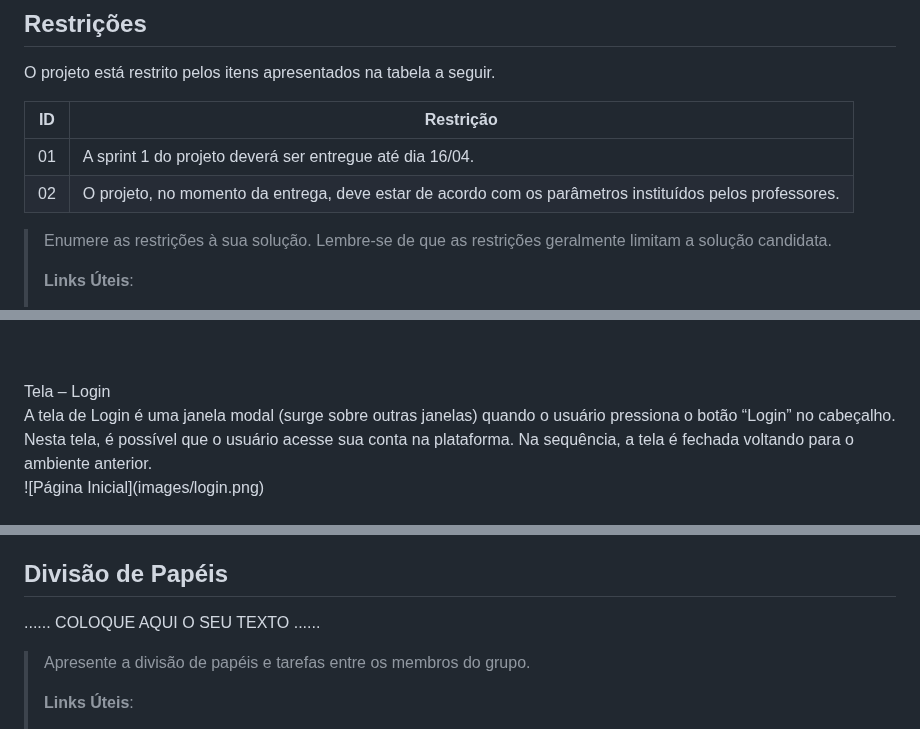
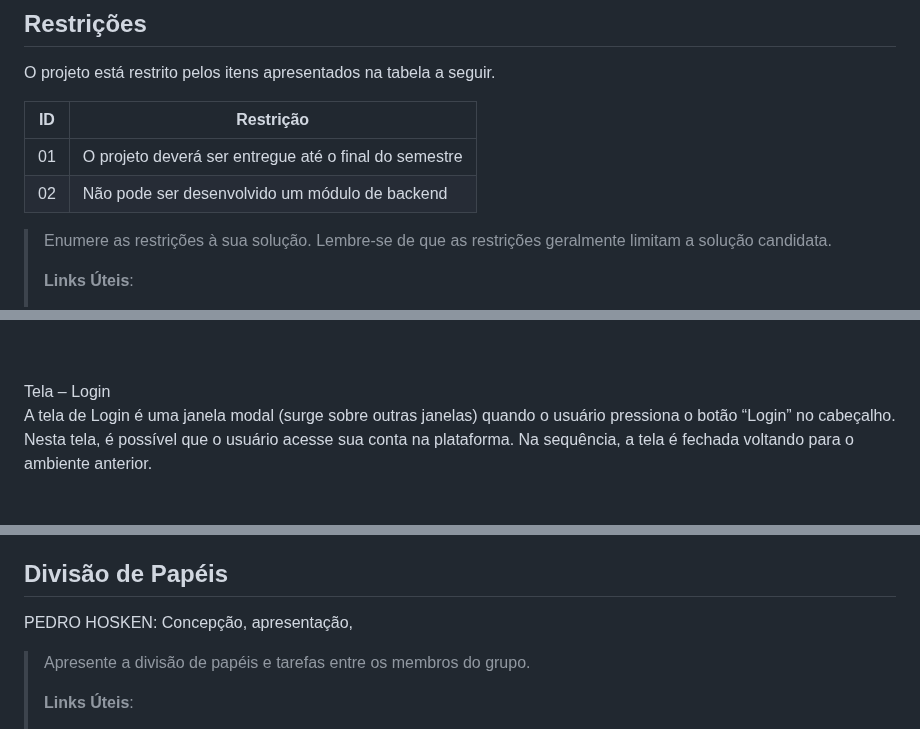
Before and after one commit to ICEI-PUC-Minas-PMGCC-TI/ti-1-pmg-cc-m-20231-tiaw-questoes-sobre-educacao-1, a Markdown page: docs/relatorio/Relatorio Tecnico - TEMPLATE.md, 3 parts joined by grey strips. Rendered like a GitHub page.

```diff
--- a/docs/relatorio/Relatorio Tecnico - TEMPLATE.md
+++ b/docs/relatorio/Relatorio Tecnico - TEMPLATE.md
@@ -281,8 +281,8 @@ O projeto está restrito pelos itens apresentados na tabela a seguir.
 
 |ID| Restrição                                             |
 |--|-------------------------------------------------------|
-|01| A sprint 1 do projeto deverá ser entregue até dia 16/04. |
-|02| O projeto, no momento da entrega, deve estar de acordo com os parâmetros instituídos pelos professores.       |
+|01| O projeto deverá ser entregue até o final do semestre |
+|02| Não pode ser desenvolvido um módulo de backend        |
 
 
 > Enumere as restrições à sua solução. Lembre-se de que as restrições
@@ -341,5 +341,4 @@ Além disso, por meio do cabeçalho, o usuário tem a possibilidade de criar con
 <br>
 Tela – Login
 <br>A tela de Login é uma janela modal (surge sobre outras janelas) quando o usuário pressiona o botão “Login” no cabeçalho. Nesta tela, é possível que o usuário acesse sua conta na plataforma. Na sequência, a tela é fechada voltando para o ambiente anterior.<br>
-![Página Inicial](images/login.png)
 <br>
@@ -420,7 +421,7 @@ Durante todo o progresso tentamos sempre colocar como referência a pesquisa que
 
 ## Divisão de Papéis
 
-......  COLOQUE AQUI O SEU TEXTO ......
+PEDRO HOSKEN: Concepção, apresentação,
 
 > Apresente a divisão de papéis e tarefas entre os membros do grupo.
 >
```
Also changed, not shown: other parts of docs/relatorio/Relatorio Tecnico - TEMPLATE.md (+4 -2 lines).
